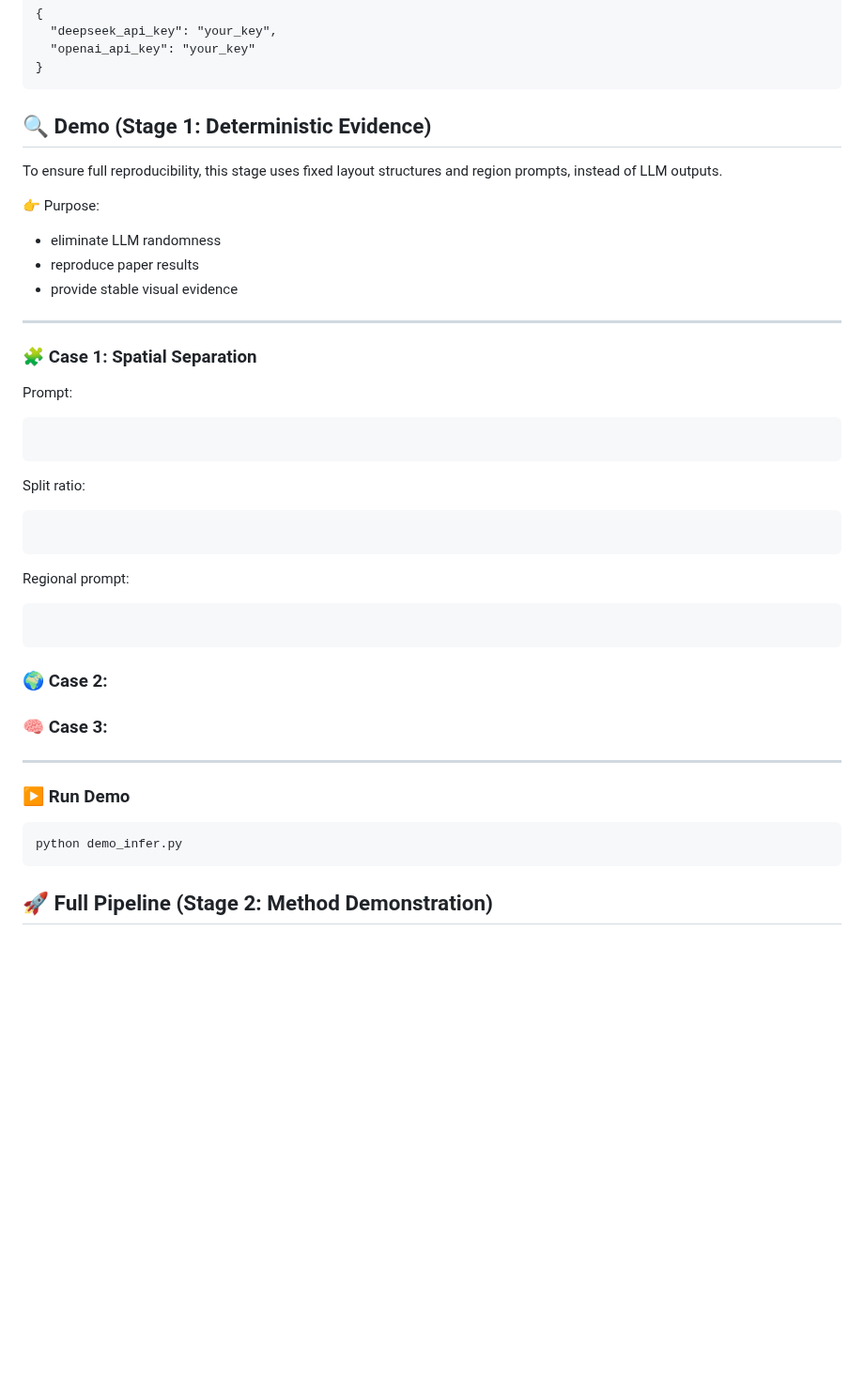
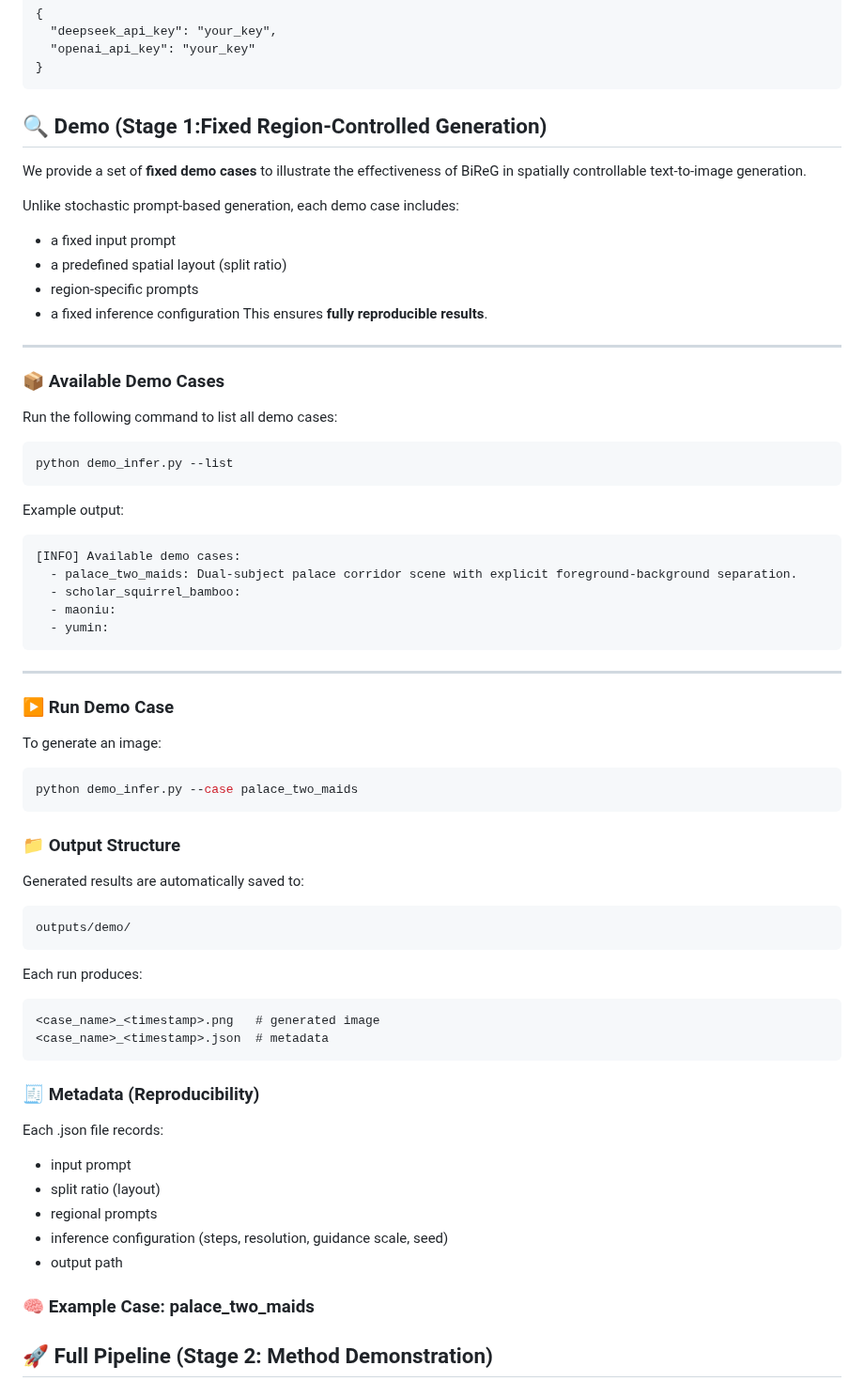
Before and after one commit to YeZhuang-Joe/BiReG, a Markdown page: README.md, the part around the change. Shown at 94% size. Rendered like a GitHub page; blank space fills up the shorter version.

````diff
--- a/README.md
+++ b/README.md
@@ -121,37 +121,62 @@ Example:
   "openai_api_key": "your_key"
 }
 ```
-## 🔍 Demo (Stage 1: Deterministic Evidence)
-To ensure full reproducibility, this stage uses fixed layout structures and region prompts, instead of LLM outputs.
+## 🔍 Demo (Stage 1:Fixed Region-Controlled Generation)
+We provide a set of **fixed demo cases** to illustrate the effectiveness of BiReG in spatially controllable text-to-image generation.
 
-👉 Purpose:
-- eliminate LLM randomness
-- reproduce paper results
-- provide stable visual evidence
+Unlike stochastic prompt-based generation, each demo case includes:
+- a fixed input prompt
+- a predefined spatial layout (split ratio)
+- region-specific prompts
+- a fixed inference configuration
+This ensures **fully reproducible results**.
+
 ---
-### 🧩 Case 1: Spatial Separation
-Prompt:
+### 📦 Available Demo Cases
+
+Run the following command to list all demo cases:
+```bash
+python demo_infer.py --list
+```
+
+Example output:
 ```text
+[INFO] Available demo cases:
+  - palace_two_maids: Dual-subject palace corridor scene with explicit foreground-background separation.
+  - scholar_squirrel_bamboo:
+  - maoniu:
+  - yumin:
+```
+---
 
+### ▶️ Run Demo Case
+To generate an image:
+```bash
+python demo_infer.py --case palace_two_maids
 ```
-Split ratio:
+### 📁 Output Structure
+Generated results are automatically saved to:
 ```text
-
+outputs/demo/
 ```
-Regional prompt:
+Each run produces:
 ```text
-
+<case_name>_<timestamp>.png   # generated image
+<case_name>_<timestamp>.json  # metadata
 ```
-### 🌍 Case 2:
-
-### 🧠 Case 3:
+### 🧾 Metadata (Reproducibility)
+Each .json file records:
+- input prompt
+- split ratio (layout)
+- regional prompts
+- inference configuration (steps, resolution, guidance scale, seed)
+- output path
+### 🧠 Example Case: palace_two_maids
 
 
----
-### ▶️ Run Demo
-```text
-python demo_infer.py
-```
+
+
+
 ## 🚀 Full Pipeline (Stage 2: Method Demonstration)
 Unlike Stage 1, this stage demonstrates the core mechanism of BiReG.
 ---
````
